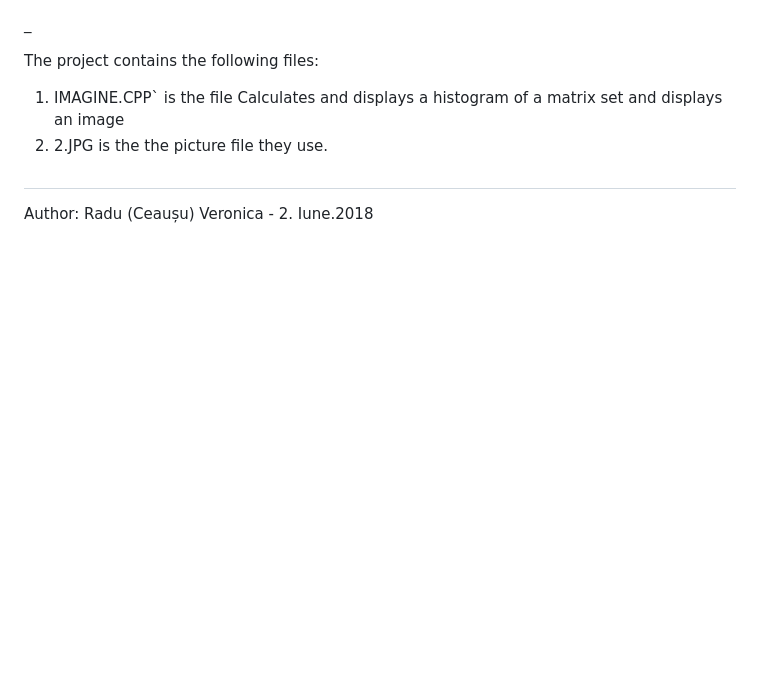
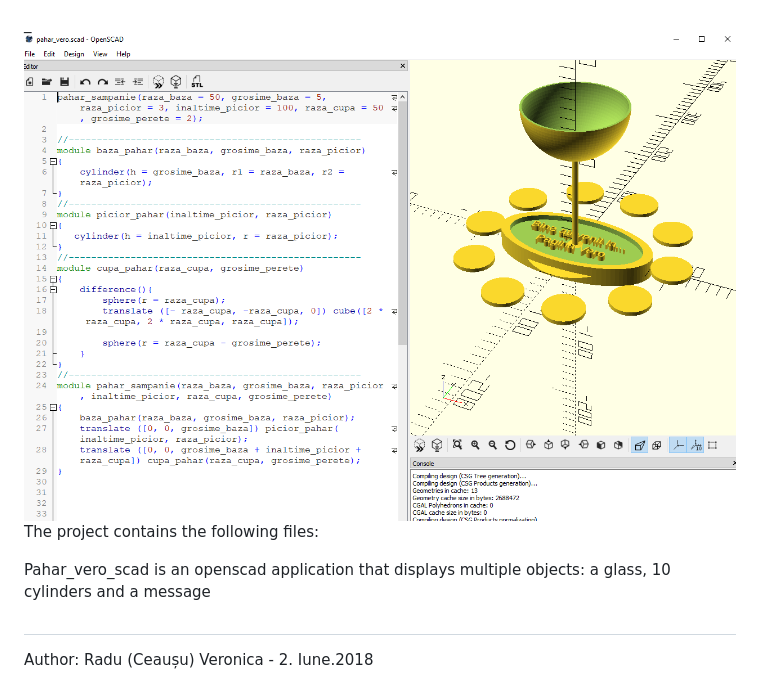
Before and after one commit to ceausuveronica/ceausuveronica.github.io, a Markdown page: README.md, the part around the change printed below. Drawn GitHub-style; pictures changed too: Captură Openscad.PNG (added); blank space fills up the shorter version.

```diff
--- a/README.md
+++ b/README.md
@@ -4,10 +2,11 @@
 
 _
-
+![alt text](https://github.com/ceausuveronica/ceausuveronica.github.io/blob/master/Captur%C4%83%20Openscad.PNG "Logo Title Text 1")
 The project contains the following files:
 
-1.  IMAGINE.CPP` is the file Calculates and displays a histogram of a matrix set and displays an image
-2.   2.JPG is the the picture file they use.
+   Pahar_vero_scad is an openscad application that displays multiple objects:
+     a glass, 10 cylinders and a message
+
 
 
 #
```
Also changed, not shown: other parts of README.md (+0 -2 lines), 1 other file.
